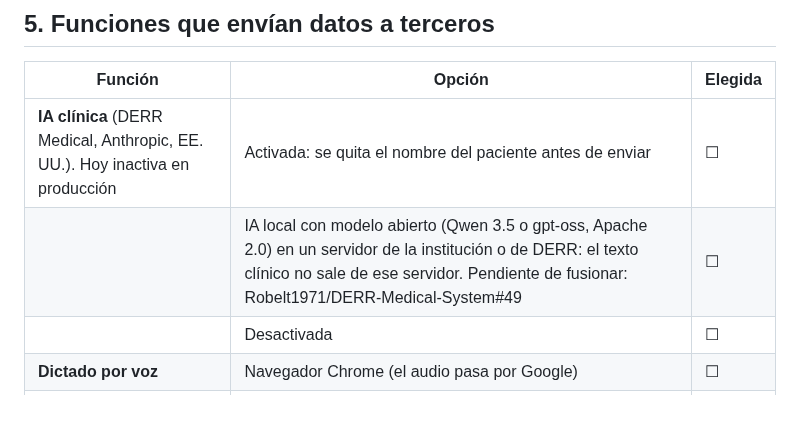
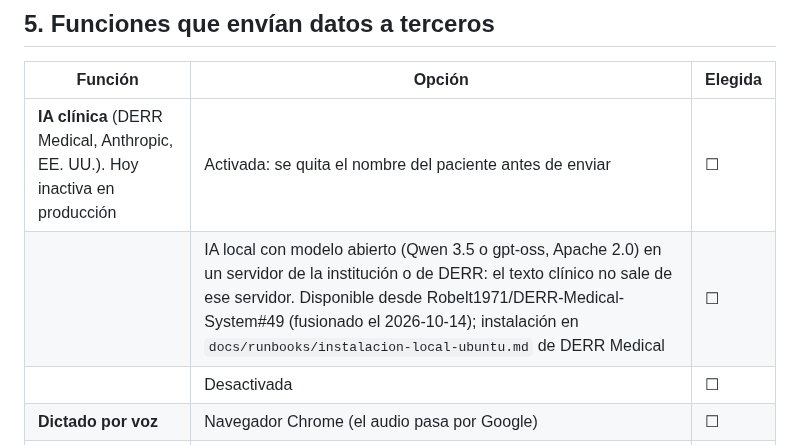
Before and after one commit to Robelt1971/Robelt1971, a Markdown page: docs/DERR-Ficha-Opciones-Institucion.md, the part around the change. GitHub-like rendering; blank space fills up the shorter version.

Commit message:
Mark the local AI option as merged (DERR-Medical-System#49)
Co-Authored-By: Claude Opus 5.5 <noreply@anthropic.com>
Claude-Session: https://claude.ai/code/session_01KCysQYEGUF3DkN1pzGFg2m

```diff
--- a/docs/DERR-Ficha-Opciones-Institucion.md
+++ b/docs/DERR-Ficha-Opciones-Institucion.md
@@ -89,7 +89,7 @@ Para KIA la elección queda pendiente hasta después del piloto.
 | Función | Opción | Elegida |
 |---|---|---|
 | **IA clínica** (DERR Medical, Anthropic, EE. UU.). Hoy inactiva en producción | Activada: se quita el nombre del paciente antes de enviar | ☐ |
-| | IA local con modelo abierto (Qwen 3.5 o gpt-oss, Apache 2.0) en un servidor de la institución o de DERR: el texto clínico no sale de ese servidor. Pendiente de fusionar: Robelt1971/DERR-Medical-System#49 | ☐ |
+| | IA local con modelo abierto (Qwen 3.5 o gpt-oss, Apache 2.0) en un servidor de la institución o de DERR: el texto clínico no sale de ese servidor. Disponible desde Robelt1971/DERR-Medical-System#49 (fusionado el 2026-10-14); instalación en `docs/runbooks/instalacion-local-ubuntu.md` de DERR Medical | ☐ |
 | | Desactivada | ☐ |
 | **Dictado por voz** | Navegador Chrome (el audio pasa por Google) | ☐ |
 | | Dictado local, sin enviar audio fuera (cuando esté disponible) | ☐ |
```
Also changed, not shown: docs/DERR-Subencargados.md (+1 -1 lines).
